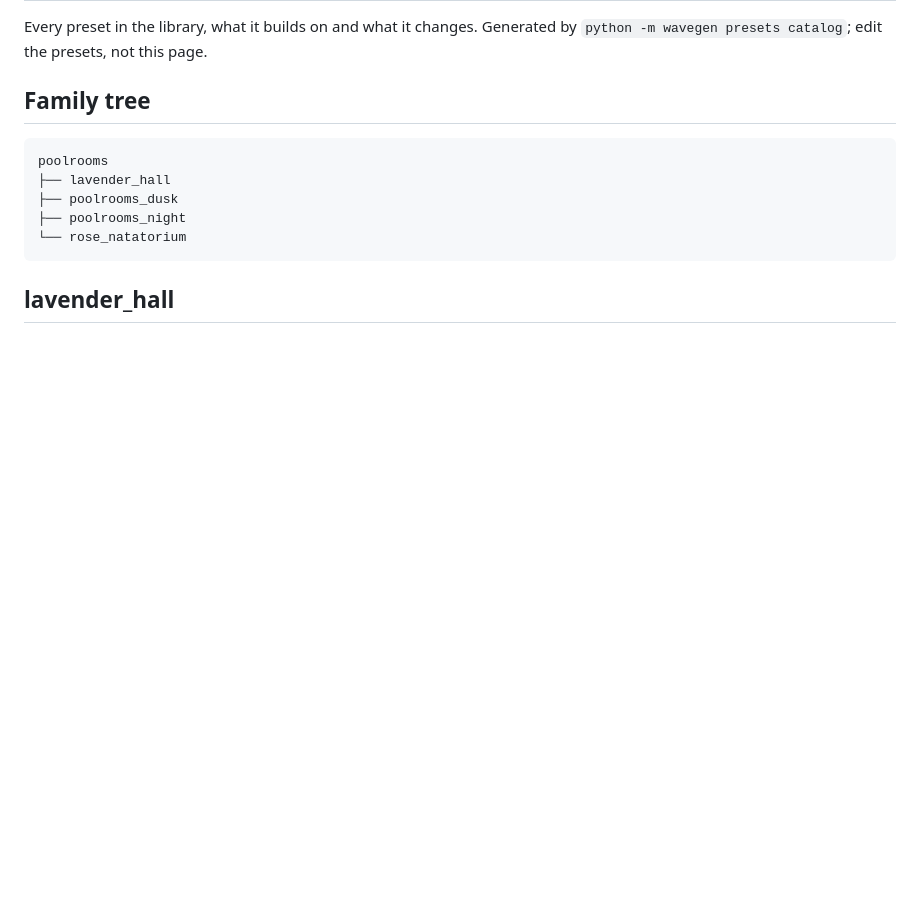
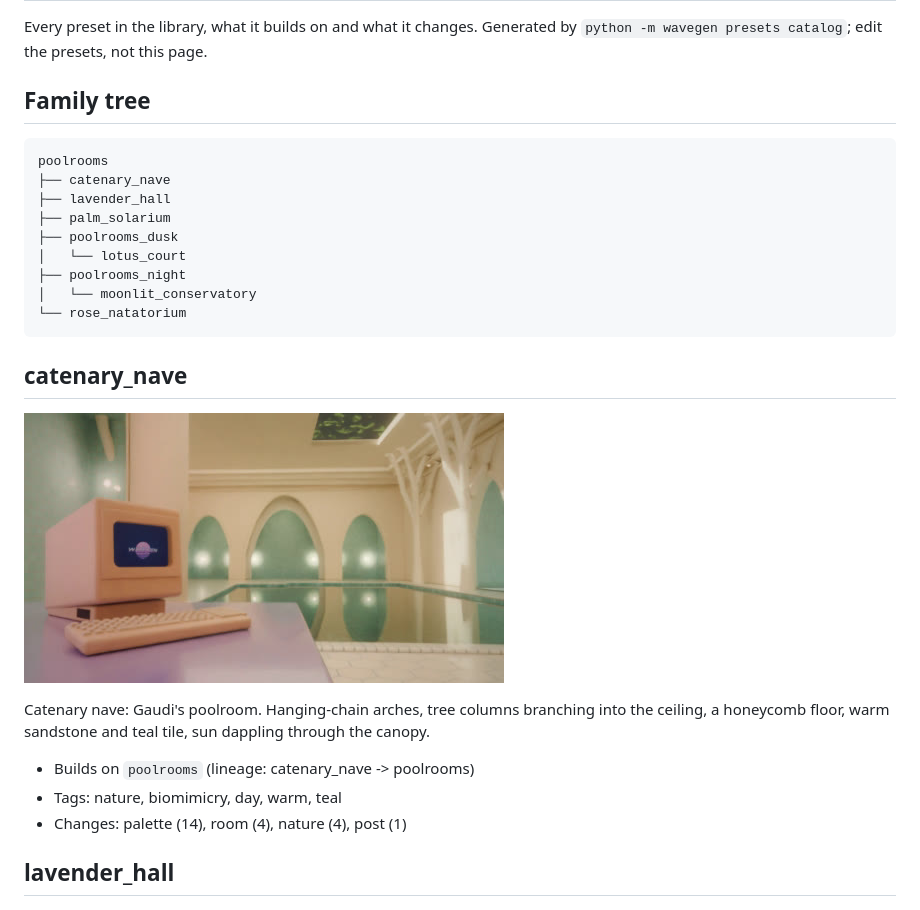
Before and after one commit to Exios66/wave-gen, a Markdown page: docs/PRESETS.md, the part around one of its changes. Drawn GitHub-style; pictures changed too: docs/presets/catenary_nave.jpg (added); blank space fills up the shorter version.

````diff
--- a/docs/PRESETS.md
+++ b/docs/PRESETS.md
@@ -7,11 +7,25 @@ Generated by `python -m wavegen presets catalog`; edit the presets, not this pag
 
 ```
 poolrooms
+├── catenary_nave
 ├── lavender_hall
+├── palm_solarium
 ├── poolrooms_dusk
+│   └── lotus_court
 ├── poolrooms_night
+│   └── moonlit_conservatory
 └── rose_natatorium
 ```
+
+## catenary_nave
+
+![catenary_nave](presets/catenary_nave.jpg)
+
+Catenary nave: Gaudi's poolroom. Hanging-chain arches, tree columns branching into the ceiling, a honeycomb floor, warm sandstone and teal tile, sun dappling through the canopy.
+
+- Builds on `poolrooms` (lineage: catenary_nave -> poolrooms)
+- Tags: nature, biomimicry, day, warm, teal
+- Changes: palette (14), room (4), nature (4), post (1)
 
 ## lavender_hall
 
````
Also changed, not shown: other parts of docs/PRESETS.md (+30 -0 lines), README.md (+4 -0 lines), docs/REFERENCE_SWEEP.md (+14 -3 lines), docs/presets/lotus_court.jpg (added), docs/presets/moonlit_conservatory.jpg (added), docs/presets/palm_solarium.jpg (added), 4 other files.
